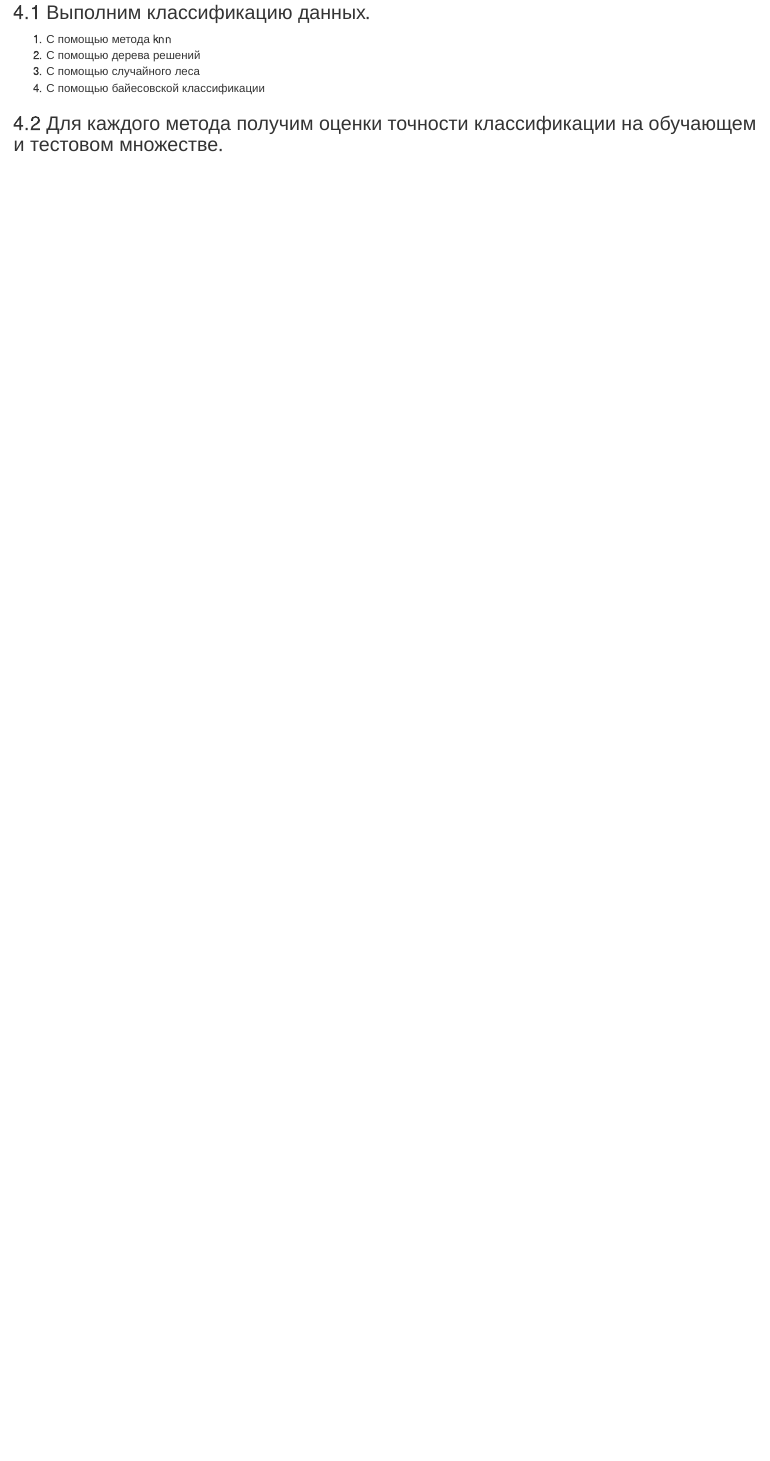
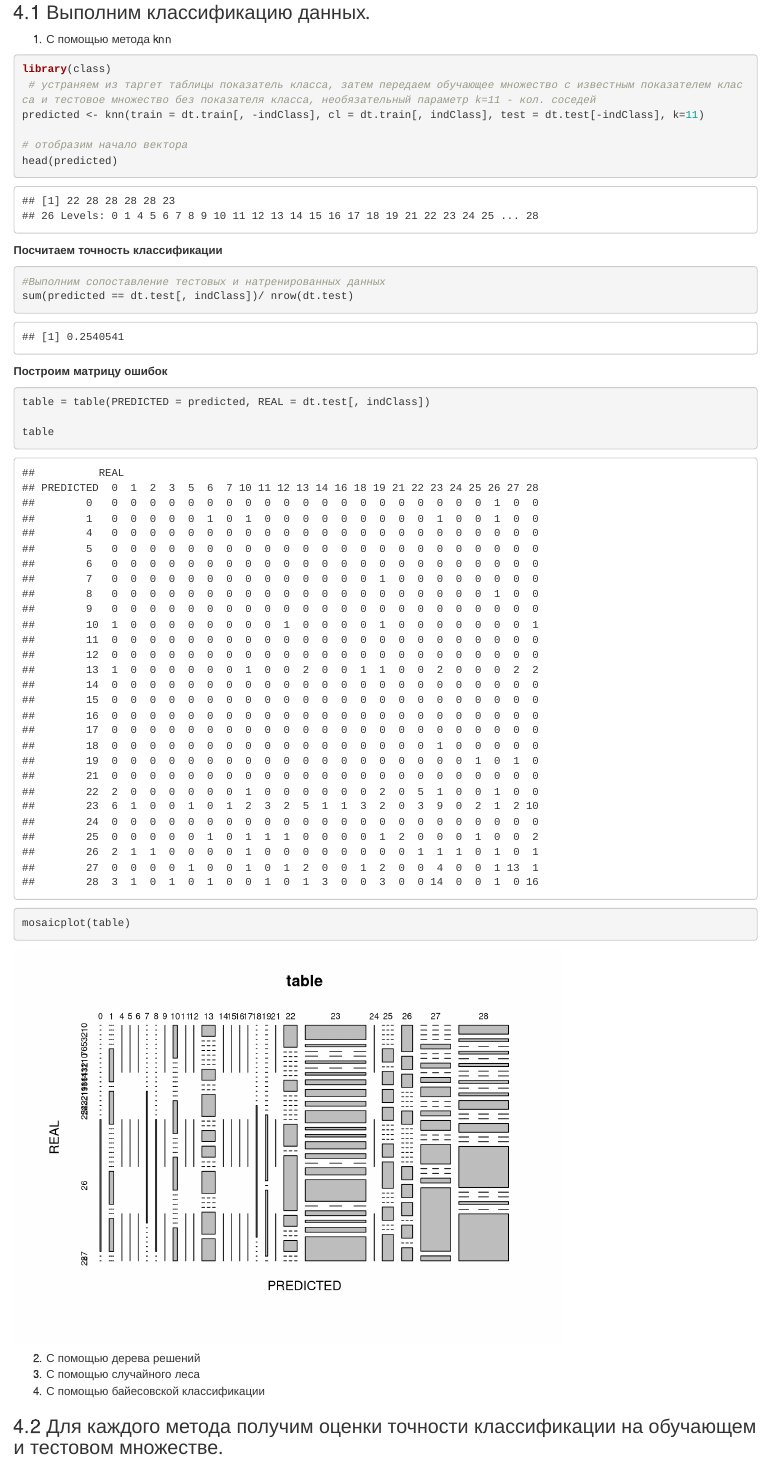
Before and after one commit to shutemov/RLaboratoryWork, an R Markdown document (LaboratoryReport.Rmd): the page in a window 1100 px wide, from 7740 px down. Rendered offline with R 4.5, knitr and Pandoc, with nearby package versions; code that draws random numbers runs with fixed seeds of ours.

Commit message:
Реализует классификатор knn

````diff
--- a/LaboratoryReport.Rmd
+++ b/LaboratoryReport.Rmd
@@ -160,6 +160,31 @@ barplot(table(dt.train$Reason.for.absence))
 ### 4.1 Выполним классификацию данных.
 
 1. С помощью метода knn
+
+```{r}
+library(class)
+ # устраняем из таргет таблицы показатель класса, затем передаем обучающее множество с известным показателем класса и тестовое множество без показателя класса, необязательный параметр k=11 - кол. соседей
+predicted <- knn(train = dt.train[, -indClass], cl = dt.train[, indClass], test = dt.test[-indClass], k=11)
+
+# отобразим начало вектора
+head(predicted)
+
+```
+**Посчитаем точность классификации**
+
+```{r}
+#Выполним сопоставление тестовых и натренированных данных
+sum(predicted == dt.test[, indClass])/ nrow(dt.test)
+```
+**Построим матрицу ошибок**
+```{r}
+table = table(PREDICTED = predicted, REAL = dt.test[, indClass])
+
+table
+
+mosaicplot(table)
+```
+
 2. С помощью дерева решений
 3. С помощью случайного леса
 4. С помощью байесовской классификации
````
